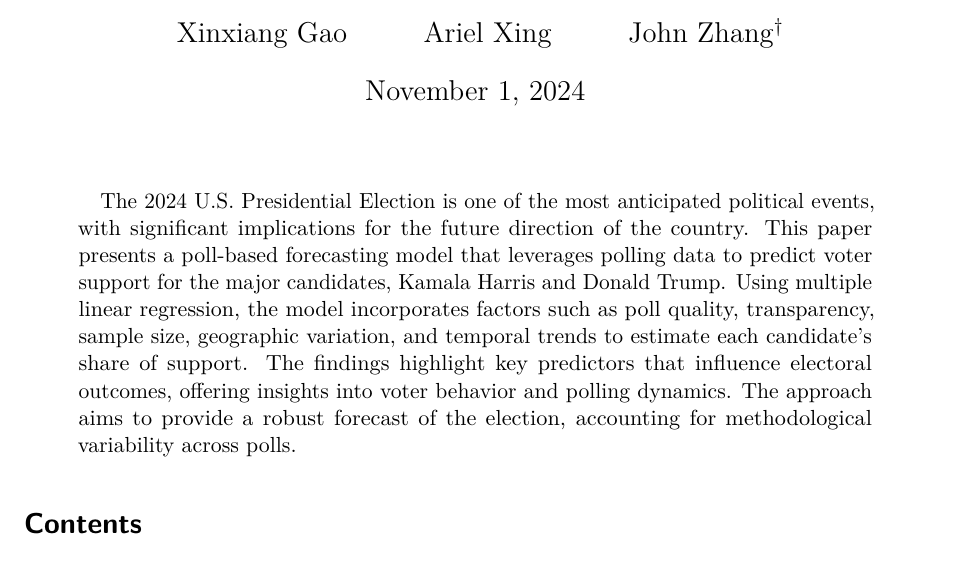
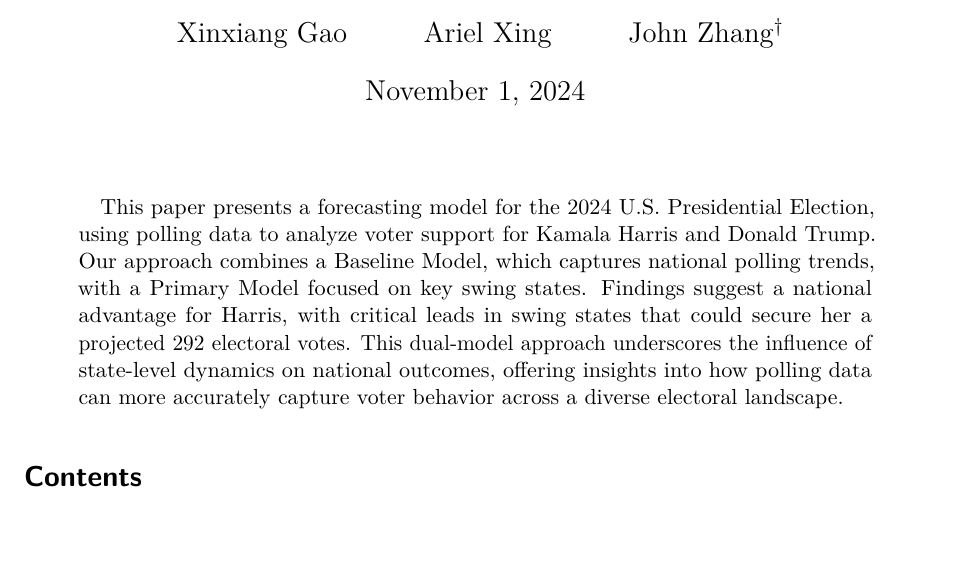
Before and after one commit to xgao28/election_forecast, a Quarto document (paper/paper.qmd): part of page 1 of 24, cut so that both start at the same text. Rendered offline with R 4.5, knitr and Pandoc in place of Quarto, then LaTeX, with nearby package versions.

Commit message:
Updated Abstract

```diff
--- a/paper/paper.qmd
+++ b/paper/paper.qmd
@@ -8,7 +8,7 @@ author:
 thanks: "Code and data are available at: [https://github.com/xgao28/election_forecast](https://github.com/xgao28/election_forecast)."
 date: today
 date-format: long
-abstract: "The 2024 U.S. Presidential Election is one of the most anticipated political events, with significant implications for the future direction of the country. This paper presents a poll-based forecasting model that leverages polling data to predict voter support for the major candidates, Kamala Harris and Donald Trump. Using multiple linear regression, the model incorporates factors such as poll quality, transparency, sample size, geographic variation, and temporal trends to estimate each candidate's share of support. The findings highlight key predictors that influence electoral outcomes, offering insights into voter behavior and polling dynamics. The approach aims to provide a robust forecast of the election, accounting for methodological variability across polls."
+abstract: "This paper presents a forecasting model for the 2024 U.S. Presidential Election, using polling data to analyze voter support for Kamala Harris and Donald Trump. Our approach combines a Baseline Model, which captures national polling trends, with a Primary Model focused on key swing states. Findings suggest a national advantage for Harris, with critical leads in swing states that could secure her a projected 292 electoral votes. This dual-model approach underscores the influence of state-level dynamics on national outcomes, offering insights into how polling data can more accurately capture voter behavior across a diverse electoral landscape."
 format: pdf
 toc: true
 number-sections: true
```
